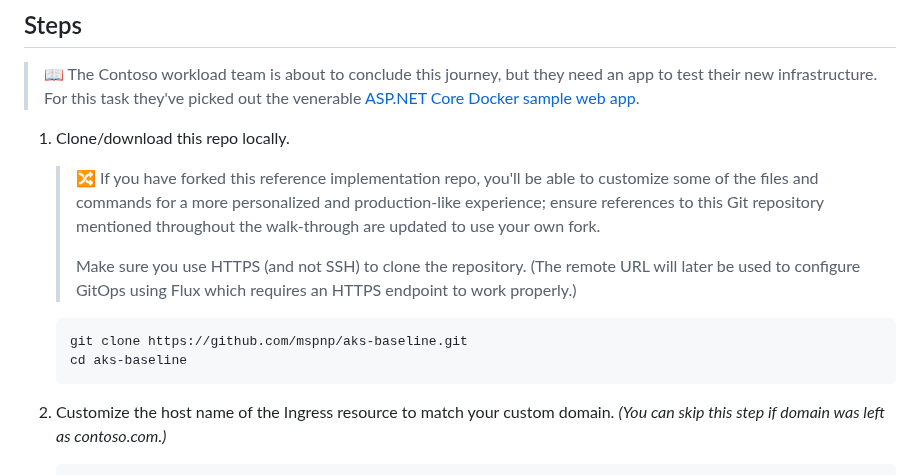
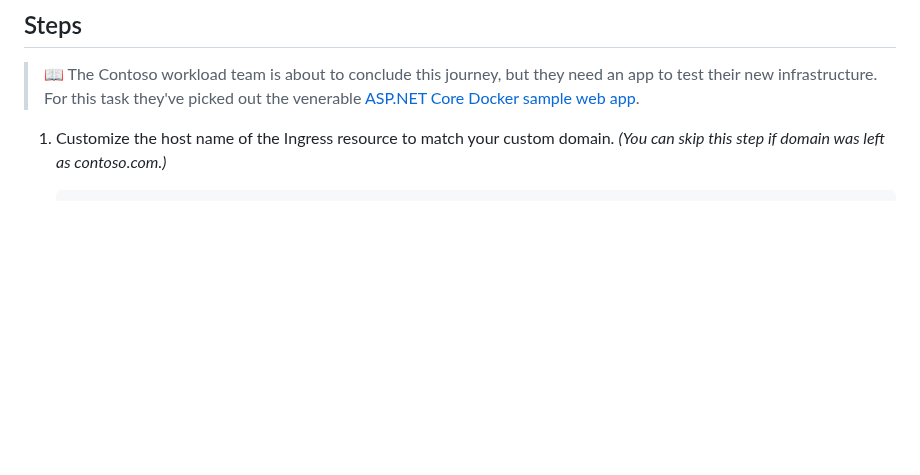
Before and after one commit to mspnp/aks-baseline, a Markdown page: docs/deploy/10-workload.md, the part around the change. Rendered like a GitHub page; blank space fills up the shorter version.

Commit message:
Address PR Feedback: remove dup clone

````diff
--- a/docs/deploy/10-workload.md
+++ b/docs/deploy/10-workload.md
@@ -5,17 +5,6 @@ The cluster now has an [Traefik configured with a TLS certificate](./09-secret-m
 ## Steps
 
 > :book: The Contoso workload team is about to conclude this journey, but they need an app to test their new infrastructure. For this task they've picked out the venerable [ASP.NET Core Docker sample web app](https://github.com/dotnet/dotnet-docker/tree/main/samples/aspnetapp).
-
-1. Clone/download this repo locally.
-
-   > :twisted_rightwards_arrows: If you have forked this reference implementation repo, you'll be able to customize some of the files and commands for a more personalized and production-like experience; ensure references to this Git repository mentioned throughout the walk-through are updated to use your own fork.
-   >
-   > Make sure you use HTTPS (and not SSH) to clone the repository. (The remote URL will later be used to configure GitOps using Flux which requires an HTTPS endpoint to work properly.)
-
-   ```bash
-   git clone https://github.com/mspnp/aks-baseline.git
-   cd aks-baseline
-   ```
 
 1. Customize the host name of the Ingress resource to match your custom domain. *(You can skip this step if domain was left as contoso.com.)*
 
````
